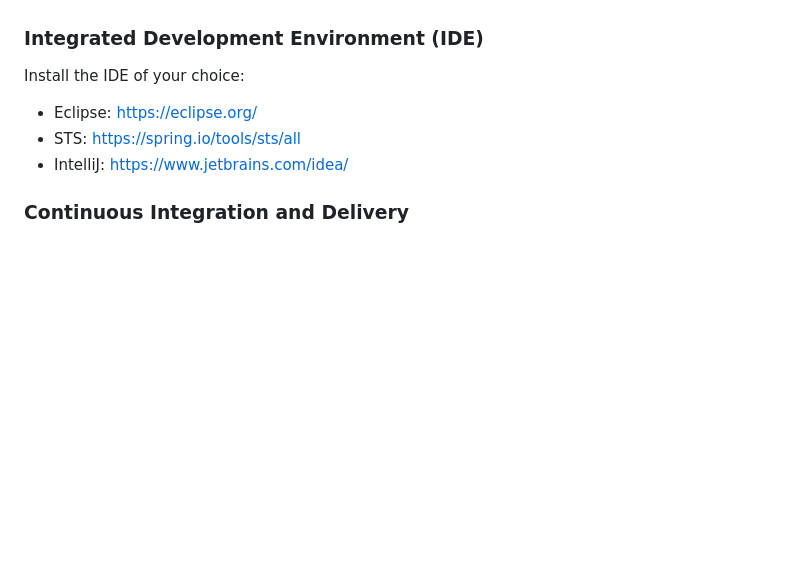
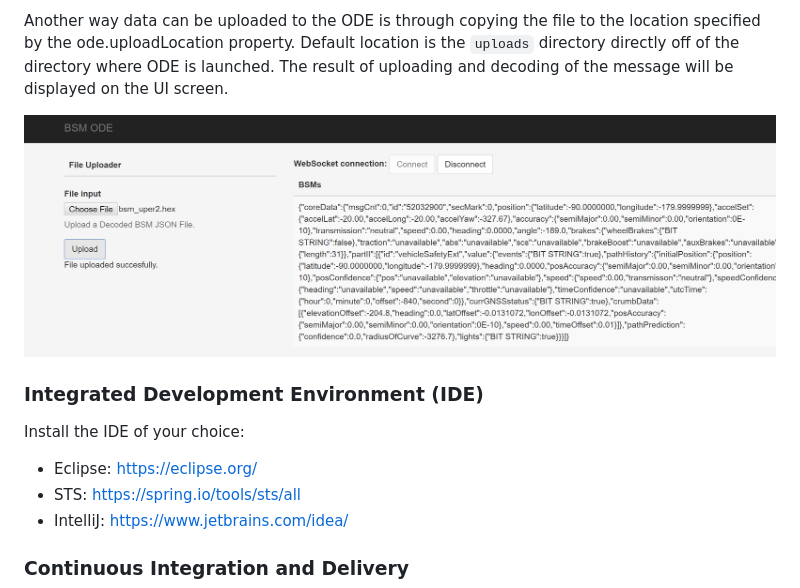
Before and after one commit to usdot-jpo-ode/jpo-ode, a Markdown page: README.md, the part around one of its changes. GitHub-like rendering; pictures changed too: images/ode-ui.png (added); blank space fills up the shorter version.

````diff
--- a/README.md
+++ b/README.md
@@ -130,4 +145,8 @@ Which demonstrates a loop of Readable JSON -> ASN.1 UPER encoded BSM Message ->
 
+Another way data can be uploaded to the ODE is through copying the file to the location specified by the ode.uploadLocation property. Default location is the ```uploads``` directory directly off of the directory where ODE is launched.
+The result of uploading and decoding of the message will be displayed on the UI screen.
+
+![ODE UI](images/ode-ui.png)
 
 ### Integrated Development Environment (IDE)
 
````
Also changed, not shown: other parts of README.md (+39 -21 lines), docker/README.md (+20 -7 lines), 13 other files.
